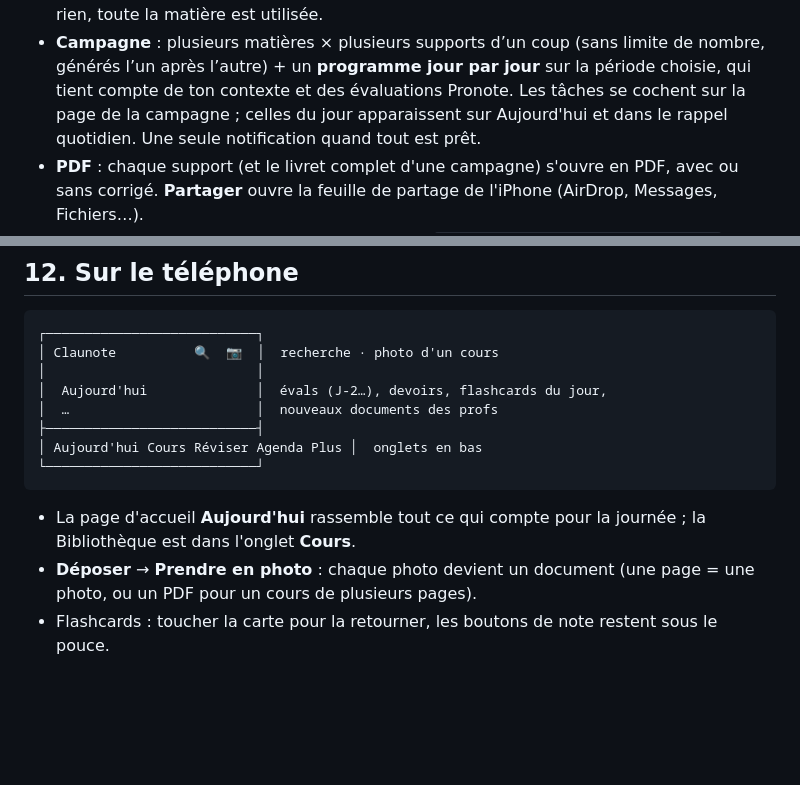
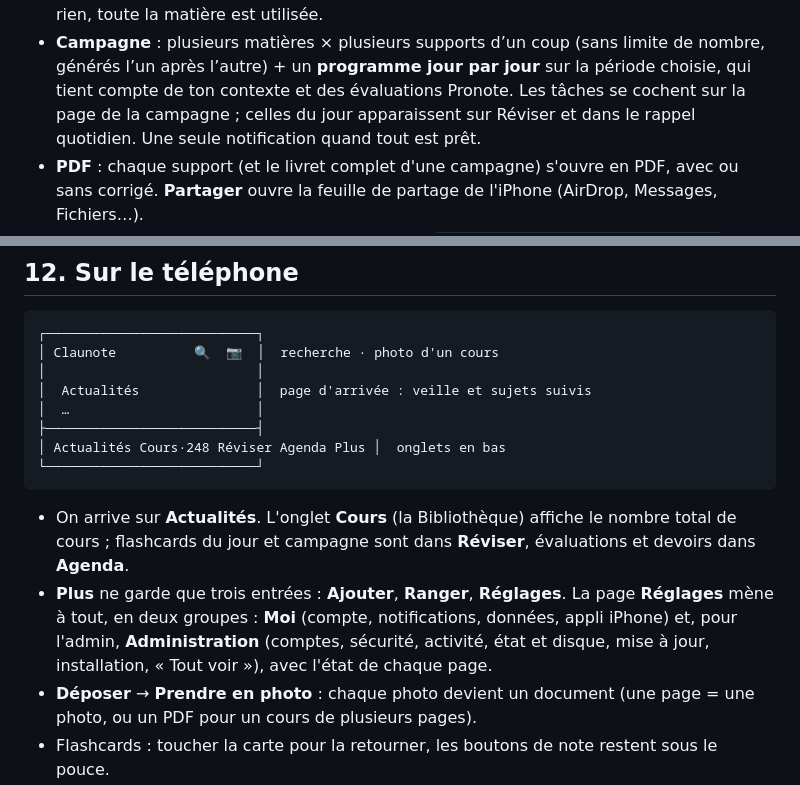
Before and after one commit to juteaucorp/claunote, a Markdown page: infra/SETUP.md, 2 parts joined by grey strips. GitHub-like rendering; blank space fills up the shorter version.

````diff
--- a/infra/SETUP.md
+++ b/infra/SETUP.md
@@ -224,7 +224,7 @@ est au programme et l'historique **Déjà fait** (filtres par type, matière, re
   Sans cours cochés, le sujet sert de recherche dans la matière ; s'il ne trouve rien, toute la matière est utilisée.
 - **Campagne** : plusieurs matières × plusieurs supports d’un coup (sans limite de nombre, générés l’un après l’autre) + un **programme
   jour par jour** sur la période choisie, qui tient compte de ton contexte et des évaluations Pronote.
-  Les tâches se cochent sur la page de la campagne ; celles du jour apparaissent sur Aujourd'hui et
+  Les tâches se cochent sur la page de la campagne ; celles du jour apparaissent sur Réviser et
   dans le rappel quotidien. Une seule notification quand tout est prêt.
 - **PDF** : chaque support (et le livret complet d'une campagne) s'ouvre en PDF, avec ou sans corrigé.
   **Partager** ouvre la feuille de partage de l'iPhone (AirDrop, Messages, Fichiers…).
@@ -412,15 +412,18 @@ Organiser ─► filtres (ajouté du … au …, année, matière, type, état,
 ┌───────────────────────────┐
 │ Claunote          🔍  📷  │  recherche · photo d'un cours
 │                           │
-│  Aujourd'hui              │  évals (J-2…), devoirs, flashcards du jour,
-│  …                        │  nouveaux documents des profs
+│  Actualités               │  page d'arrivée : veille et sujets suivis
+│  …                        │
 ├───────────────────────────┤
-│ Aujourd'hui Cours Réviser Agenda Plus │  onglets en bas
+│ Actualités Cours·248 Réviser Agenda Plus │  onglets en bas
 └───────────────────────────┘
 ```
 
-- La page d'accueil **Aujourd'hui** rassemble tout ce qui compte pour la journée ; la Bibliothèque
-  est dans l'onglet **Cours**.
+- On arrive sur **Actualités**. L'onglet **Cours** (la Bibliothèque) affiche le nombre total de cours ;
+  flashcards du jour et campagne sont dans **Réviser**, évaluations et devoirs dans **Agenda**.
+- **Plus** ne garde que trois entrées : **Ajouter**, **Ranger**, **Réglages**. La page **Réglages** mène à tout,
+  en deux groupes : **Moi** (compte, notifications, données, appli iPhone) et, pour l'admin, **Administration**
+  (comptes, sécurité, activité, état et disque, mise à jour, installation, « Tout voir »), avec l'état de chaque page.
 - **Déposer** → **Prendre en photo** : chaque photo devient un document (une page = une photo, ou
   un PDF pour un cours de plusieurs pages).
 - Flashcards : toucher la carte pour la retourner, les boutons de note restent sous le pouce.
````
Also changed, not shown: README.md (+3 -3 lines), docs/captures/accueil.jpg (deleted), docs/captures/reglages.jpg (added), 12 other files.
